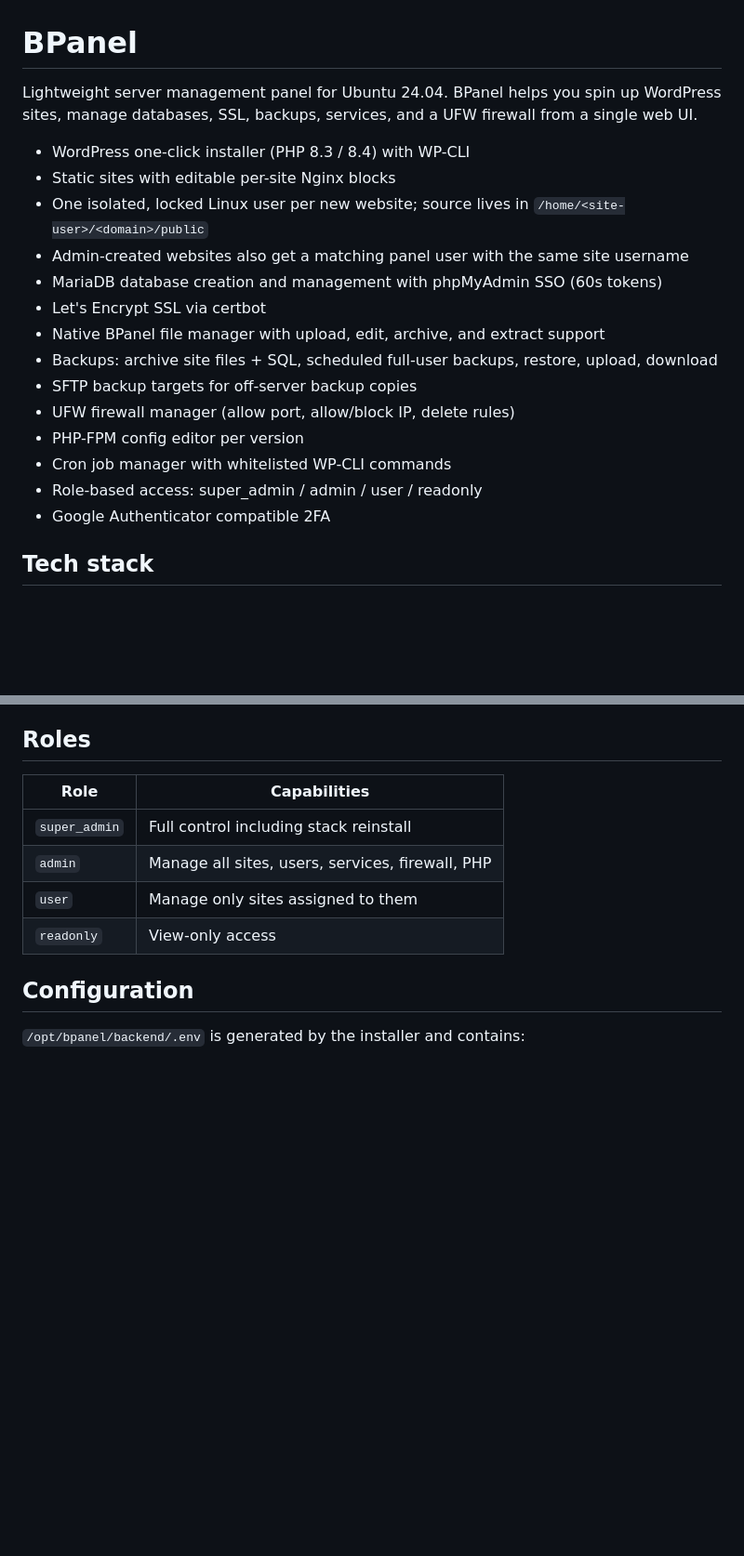
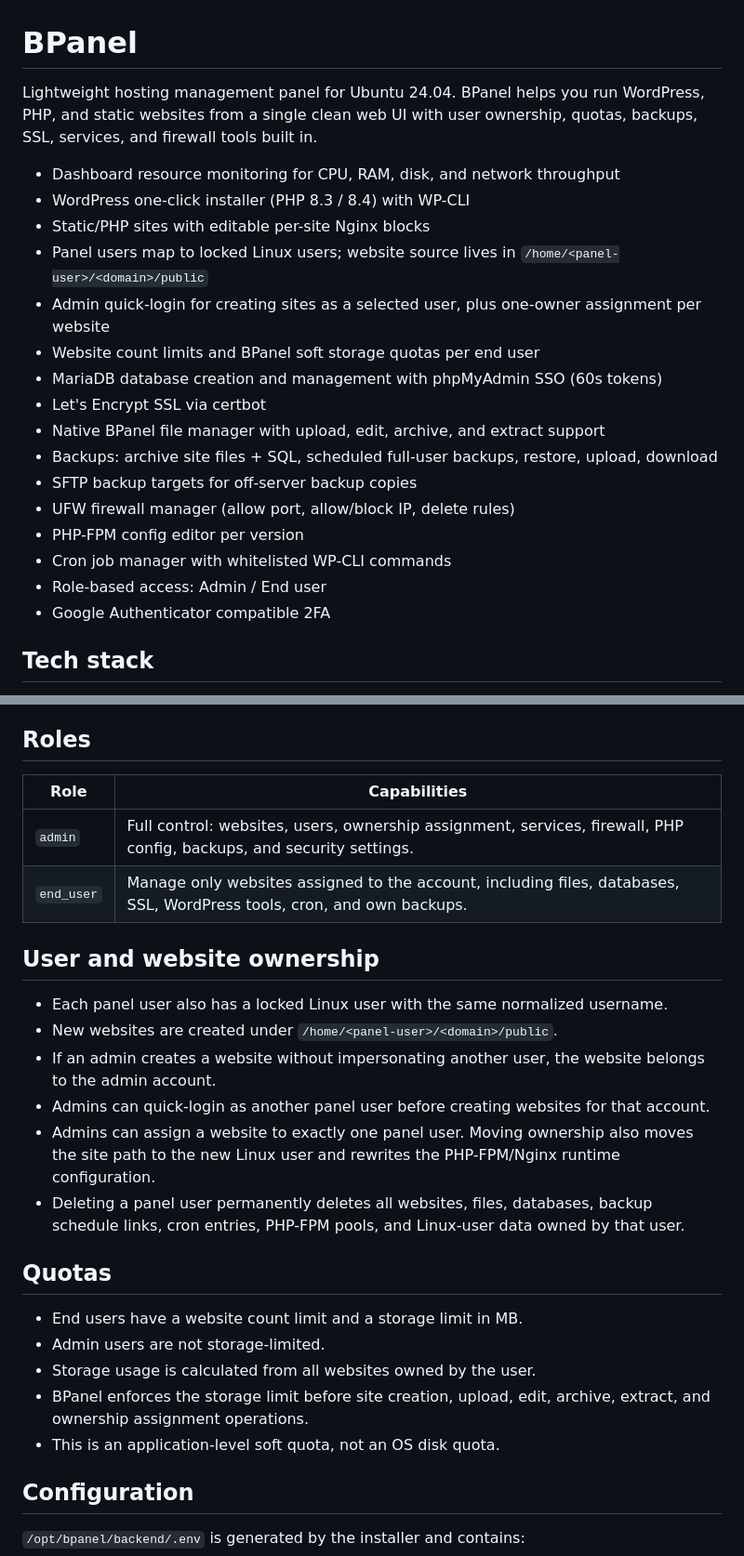
Before and after one commit to BNIX-VN/bpanel, a Markdown page: README.md, 2 parts joined by grey strips. Shown at 93% size. Drawn GitHub-style; blank space fills up the shorter version.

```diff
--- a/README.md
+++ b/README.md
@@ -1,13 +1,15 @@
 # BPanel
 
-Lightweight server management panel for Ubuntu 24.04. BPanel helps you spin up
-WordPress sites, manage databases, SSL, backups, services, and a UFW firewall
-from a single web UI.
+Lightweight hosting management panel for Ubuntu 24.04. BPanel helps you run
+WordPress, PHP, and static websites from a single clean web UI with user
+ownership, quotas, backups, SSL, services, and firewall tools built in.
 
+- Dashboard resource monitoring for CPU, RAM, disk, and network throughput
 - WordPress one-click installer (PHP 8.3 / 8.4) with WP-CLI
-- Static sites with editable per-site Nginx blocks
-- One isolated, locked Linux user per new website; source lives in `/home/<site-user>/<domain>/public`
-- Admin-created websites also get a matching panel user with the same site username
+- Static/PHP sites with editable per-site Nginx blocks
+- Panel users map to locked Linux users; website source lives in `/home/<panel-user>/<domain>/public`
+- Admin quick-login for creating sites as a selected user, plus one-owner assignment per website
+- Website count limits and BPanel soft storage quotas per end user
 - MariaDB database creation and management with phpMyAdmin SSO (60s tokens)
 - Let's Encrypt SSL via certbot
 - Native BPanel file manager with upload, edit, archive, and extract support
@@ -16,7 +18,7 @@ from a single web UI.
 - UFW firewall manager (allow port, allow/block IP, delete rules)
 - PHP-FPM config editor per version
 - Cron job manager with whitelisted WP-CLI commands
-- Role-based access: super_admin / admin / user / readonly
+- Role-based access: Admin / End user
 - Google Authenticator compatible 2FA
 
 ## Tech stack
@@ -143,12 +145,34 @@ Existing servers that pre-date Alembic adoption are detected at startup
 
 ## Roles
 
-| Role          | Capabilities                                        |
-|---------------|-----------------------------------------------------|
-| `super_admin` | Full control including stack reinstall              |
-| `admin`       | Manage all sites, users, services, firewall, PHP    |
-| `user`        | Manage only sites assigned to them                  |
-| `readonly`    | View-only access                                    |
+| Role | Capabilities |
+|------|--------------|
+| `admin` | Full control: websites, users, ownership assignment, services, firewall, PHP config, backups, and security settings. |
+| `end_user` | Manage only websites assigned to the account, including files, databases, SSL, WordPress tools, cron, and own backups. |
+
+## User and website ownership
+
+- Each panel user also has a locked Linux user with the same normalized username.
+- New websites are created under `/home/<panel-user>/<domain>/public`.
+- If an admin creates a website without impersonating another user, the website
+  belongs to the admin account.
+- Admins can quick-login as another panel user before creating websites for
+  that account.
+- Admins can assign a website to exactly one panel user. Moving ownership also
+  moves the site path to the new Linux user and rewrites the PHP-FPM/Nginx
+  runtime configuration.
+- Deleting a panel user permanently deletes all websites, files, databases,
+  backup schedule links, cron entries, PHP-FPM pools, and Linux-user data owned
+  by that user.
+
+## Quotas
+
+- End users have a website count limit and a storage limit in MB.
+- Admin users are not storage-limited.
+- Storage usage is calculated from all websites owned by the user.
+- BPanel enforces the storage limit before site creation, upload, edit, archive,
+  extract, and ownership assignment operations.
+- This is an application-level soft quota, not an OS disk quota.
 
 ## Configuration
 
```
Also changed, not shown: other parts of README.md (+45 -42 lines).
